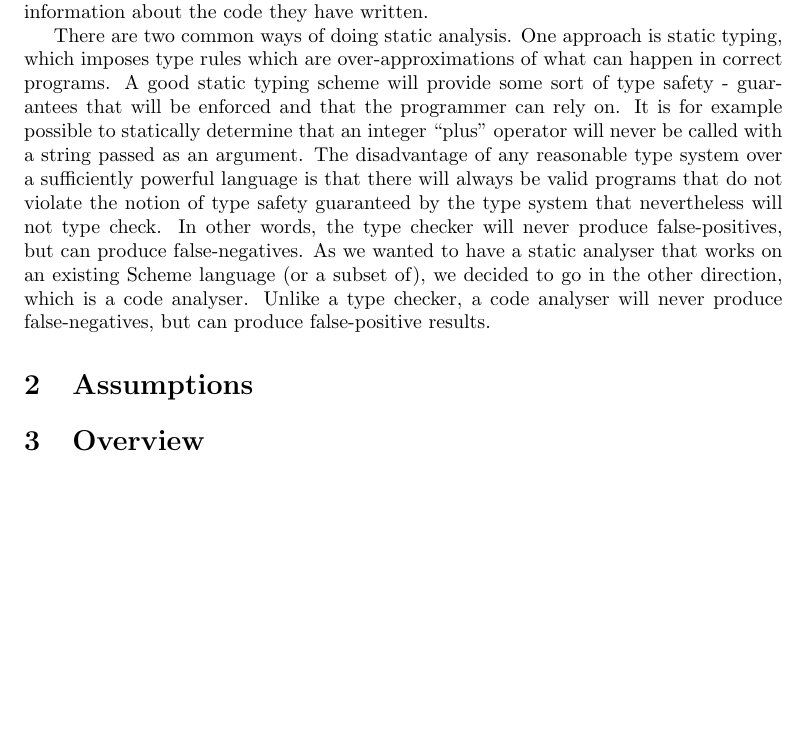
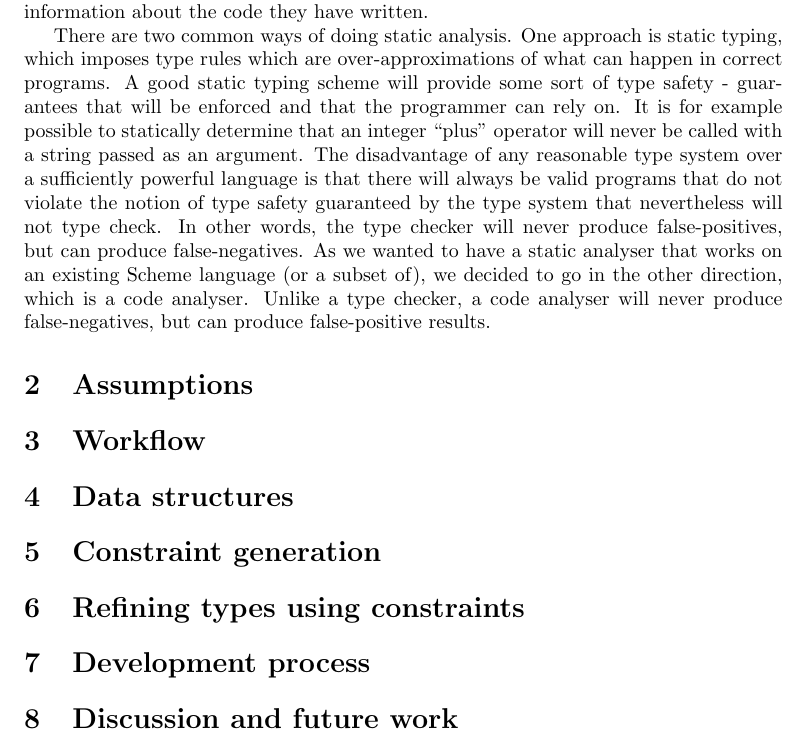
Before and after one commit to polasek/tscheme, a LaTeX document (report.tex): part of page 2 of 2, cut so that both start at the same text, the shorter picture padded with empty space. Compiled offline with pdfLaTeX.

Commit message:
Sections

```diff
--- a/report.tex
+++ b/report.tex
@@ -52,8 +52,25 @@ but can produce false-positive results.
 %Overview of the subset of scheme we handle, what things do not work with our
 %analysis (ifs) and why
 
-\section{Overview}
+\section{Workflow}
 
-%Generating constraints
+%The general workflow, i.e. generating constraints, applying them to a mapping table
+
+\section{Data structures}
+
+%Constraints and types
+
+\section{Constraint generation}
+
+\section{Refining types using constraints}
+
+\section{Development process}
+
+%work division, description of the general process
+
+\section{Discussion and future work}
+
+%limitations of our approach, what can be done about it
+%directions in which this can be improved, e.g. emacs integration
 
 \end{document}
```
